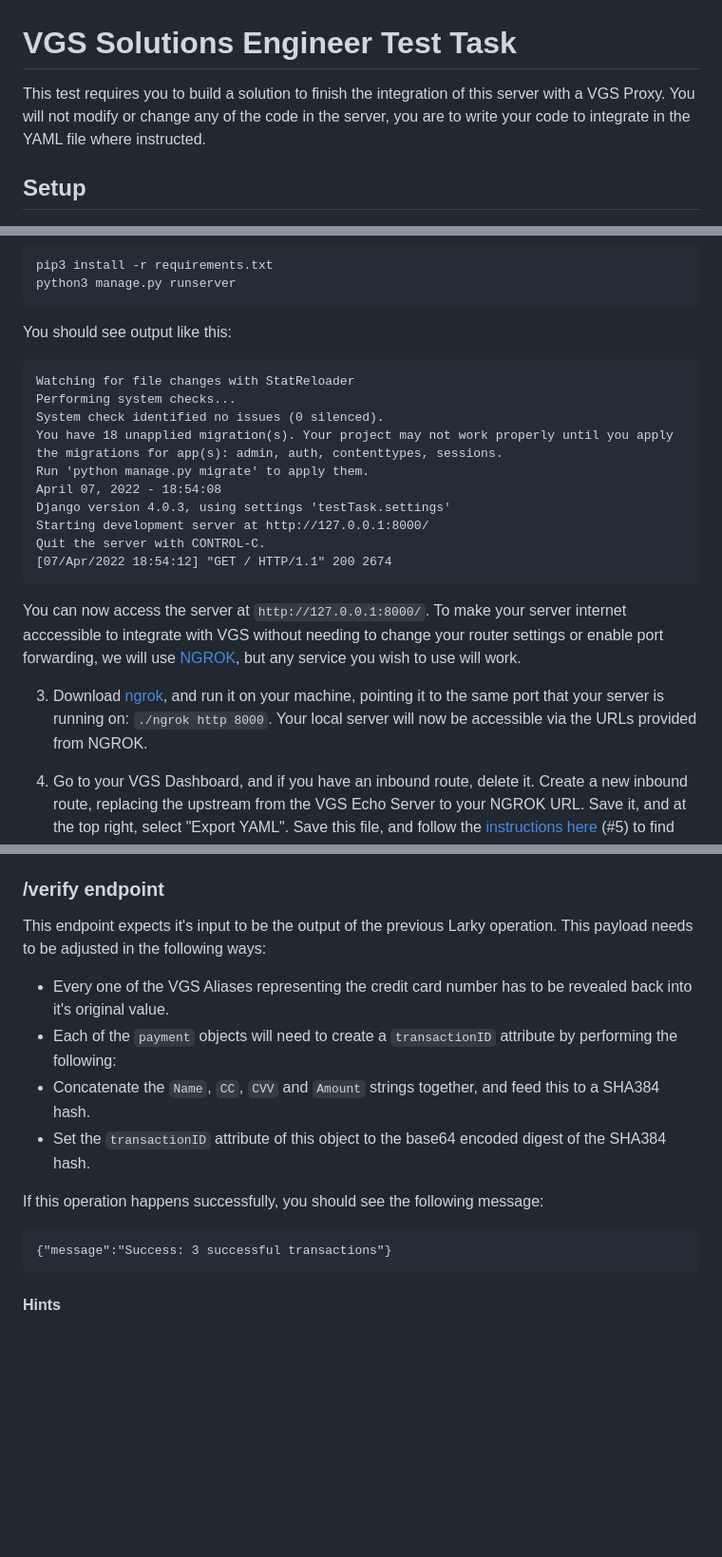
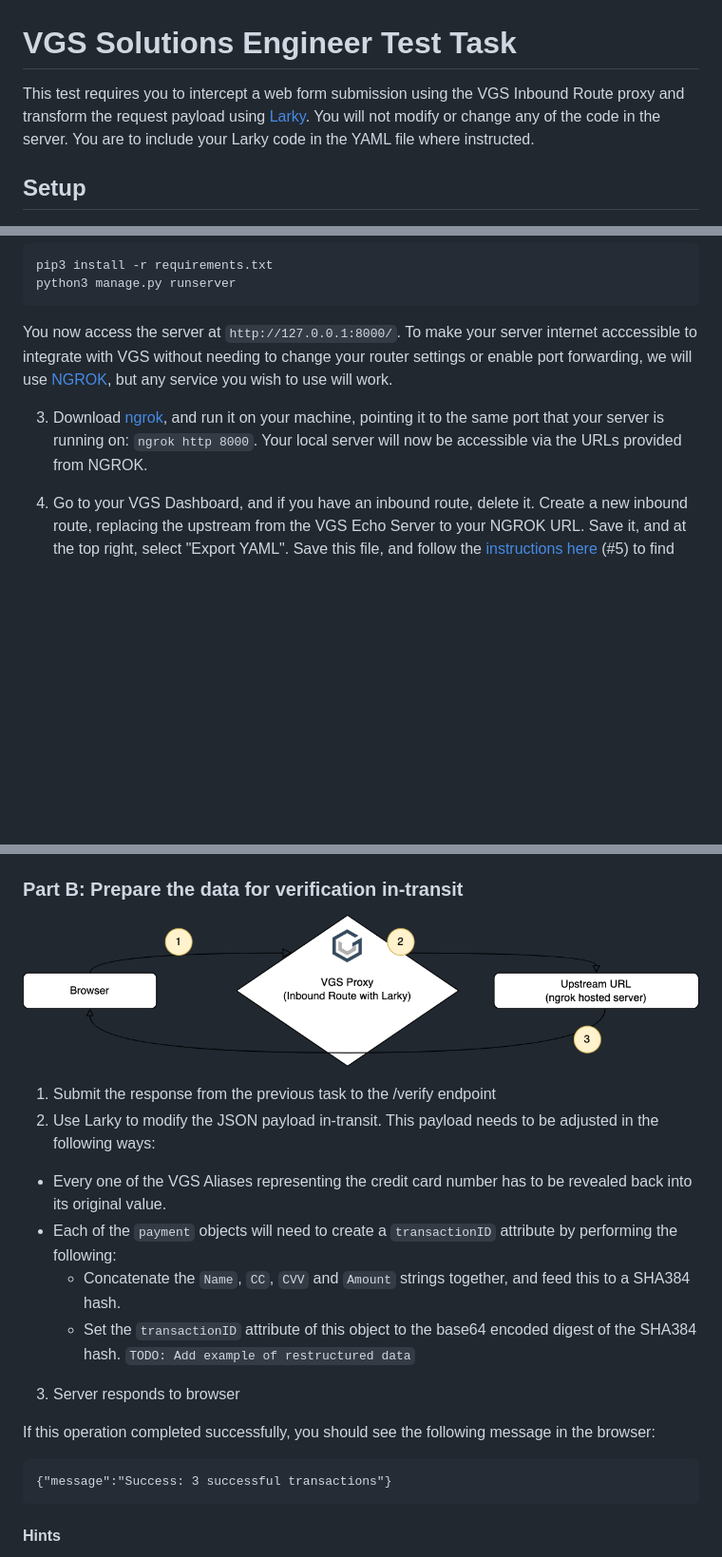
Before and after one commit to OmegaPointZero/SETask, a Markdown page: README.md, 3 parts joined by grey strips. Shown: that part at 95% size. Drawn GitHub-style; pictures changed too: resources/network-diagram.png (added); blank space fills up the shorter version.

````diff
--- a/README.md
+++ b/README.md
@@ -1,6 +1,6 @@
 # VGS Solutions Engineer Test Task
 
-This test requires you to build a solution to finish the integration of this server with a VGS Proxy. You will not modify or change any of the code in the server, you are to write your code to integrate in the YAML file where instructed.
+This test requires you to intercept a web form submission using the VGS Inbound Route proxy and transform the request payload using [Larky](https://www.verygoodsecurity.com/docs/guides/larky_overview). You will not modify or change any of the code in the server. You are to include your Larky code in the YAML file where instructed.
 
 ## Setup
 
@@ -17,23 +17,10 @@ cd testTask
 pip3 install -r requirements.txt
 python3 manage.py runserver
 ```
-You should see output like this:
-```
-Watching for file changes with StatReloader
-Performing system checks...
-System check identified no issues (0 silenced).
-You have 18 unapplied migration(s). Your project may not work properly until you apply the migrations for app(s): admin, auth, contenttypes, sessions.
-Run 'python manage.py migrate' to apply them.
-April 07, 2022 - 18:54:08
-Django version 4.0.3, using settings 'testTask.settings'
-Starting development server at http://127.0.0.1:8000/
-Quit the server with CONTROL-C.
-[07/Apr/2022 18:54:12] "GET / HTTP/1.1" 200 2674
-```
-You can now access the server at `http://127.0.0.1:8000/`. To make your server internet acccessible to integrate with VGS without needing to change your router settings or enable port forwarding, we will use [NGROK](https://ngrok.com/), but any service you wish to use will work.
+You  now access the server at `http://127.0.0.1:8000/`. To make your server internet acccessible to integrate with VGS without needing to change your router settings or enable port forwarding, we will use [NGROK](https://ngrok.com/), but any service you wish to use will work.
 
 3. Download [ngrok](https://ngrok.com/download), and run it on your machine, pointing it to the same port that your server is running on:
-`./ngrok http 8000`. Your local server will now be accessible via the URLs provided from NGROK.
+`ngrok http 8000`. Your local server will now be accessible via the URLs provided from NGROK.
 
 4. Go to your VGS Dashboard, and if you have an inbound route, delete it. Create a new inbound route, replacing the upstream from the VGS Echo Server to your NGROK URL. Save it, and at the top right, select "Export YAML". Save this file, and follow the [instructions here](https://www.verygoodsecurity.com/docs/guides/larky_overview#how-to-use-larky-operation) (#5) to find where your Larky script will go.
 
@@ -75,19 +105,24 @@ Write your Larky logic within the `process()` function of the default Larky scri
 * You can use the [VGS CLI](https://www.verygoodsecurity.com/docs/vgs-cli/getting-started) to debug requests and get a stack trace from your error messages.
 * Make sure the rules about the endpoint get updated to trigger on `/batch` and not `/post`.
 
-### /verify endpoint
+### Part B: Prepare the data for verification in-transit
 
-This endpoint expects it's input to be the output of the previous Larky operation. This payload needs to be adjusted in the following ways:
+![Diagram](resources/network-diagram.png)
+1. Submit the response from the previous task to the /verify endpoint
+2. Use Larky to modify the JSON payload in-transit. This payload needs to be adjusted in the following ways:
+* Every one of the VGS Aliases representing the credit card number has to be revealed back into its original value.
+* Each of the `payment` objects will need to create a `transactionID` attribute by performing the following:
+   * Concatenate the `Name`, `CC`, `CVV` and `Amount` strings together, and feed this to a SHA384 hash.
+   * Set the `transactionID` attribute of this object to the base64 encoded digest of the SHA384 hash.
+```TODO: Add example of restructured data```
 
-* Every one of the VGS Aliases representing the credit card number has to be revealed back into it's original value.
-* Each of the `payment` objects will need to create a `transactionID` attribute by performing the following:
- * Concatenate the `Name`, `CC`, `CVV` and `Amount` strings together, and feed this to a SHA384 hash.
- * Set the `transactionID` attribute of this object to the base64 encoded digest of the SHA384 hash.
+3. Server responds to browser
 
-If this operation happens successfully, you should see the following message:
+If this operation completed successfully, you should see the following message in the browser:
 ```
 {"message":"Success: 3 successful transactions"}
 ```
+
 #### Hints
 
 * You can create additional filters by copying and pasting the contents under an entry from `data.attributes.entries`, and adding it to the list. You will need to manually update the rules and UUID under `id` this way.
````
Also changed, not shown: other parts of README.md (+54 -11 lines).
